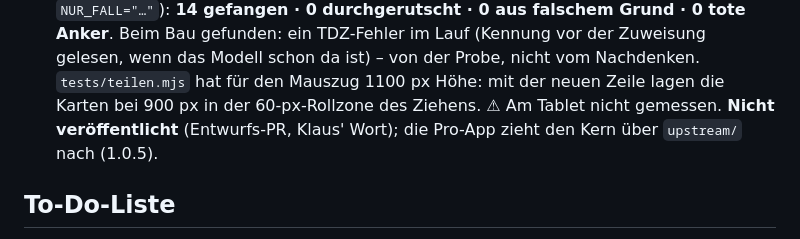
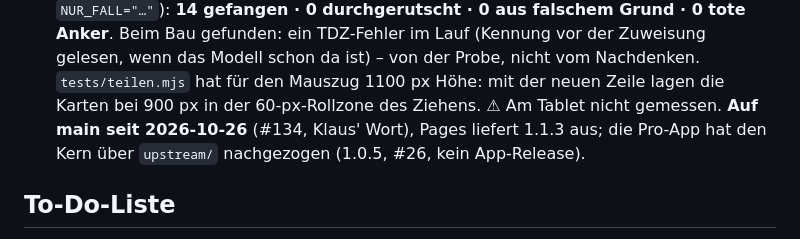
Before and after one commit to lausiklauskn-png/Workflow-PDF, a Markdown page: CLAUDE.md, the part around the change. Drawn GitHub-style.

Commit message:
Anker nach der Übernahme von Sitzung 4: 1.1.3 auf main, Pro-App 1.0.5 nachgezogen (#135)
Die Unterlagen sagten noch „Entwurfs-PR, nicht übernommen“. Pro #89, V3 #24,
Workflow-PDF #134 und Workflow-PDF-Pro #26 sind auf Klaus' Wort übernommen;
die PWAs liefert Pages aus, Android/Windows wurden nicht ausgelöst.


Claude-Session: https://claude.ai/code/session_01W9Ch8voxfysZZZsm4tJkN7

Co-authored-by: Claude <noreply@anthropic.com>

```diff
--- a/CLAUDE.md
+++ b/CLAUDE.md
@@ -32,8 +32,8 @@ Klaus: „Die soll Workflow PDF Pro und Workflow PDF bekommen. Auch die Suche
   Wegwerf-Kopie; `NUR_ANKER=1`, `NUR_FALL="…"`): **14 gefangen · 0 durchgerutscht · 0 aus falschem Grund · 0 tote Anker**.
   Beim Bau gefunden: ein TDZ-Fehler im Lauf (Kennung vor der Zuweisung gelesen, wenn das Modell schon da ist) – von der
   Probe, nicht vom Nachdenken. `tests/teilen.mjs` hat für den Mauszug 1100 px Höhe: mit der neuen Zeile lagen die
-  Karten bei 900 px in der 60-px-Rollzone des Ziehens. ⚠ Am Tablet nicht gemessen. **Nicht veröffentlicht** (Entwurfs-PR,
-  Klaus' Wort); die Pro-App zieht den Kern über `upstream/` nach (1.0.5).
+  Karten bei 900 px in der 60-px-Rollzone des Ziehens. ⚠ Am Tablet nicht gemessen. **Auf main seit 2026-10-26** (#134,
+  Klaus' Wort), Pages liefert 1.1.3 aus; die Pro-App hat den Kern über `upstream/` nachgezogen (1.0.5, #26, kein App-Release).
 
 ## To-Do-Liste
 
```
